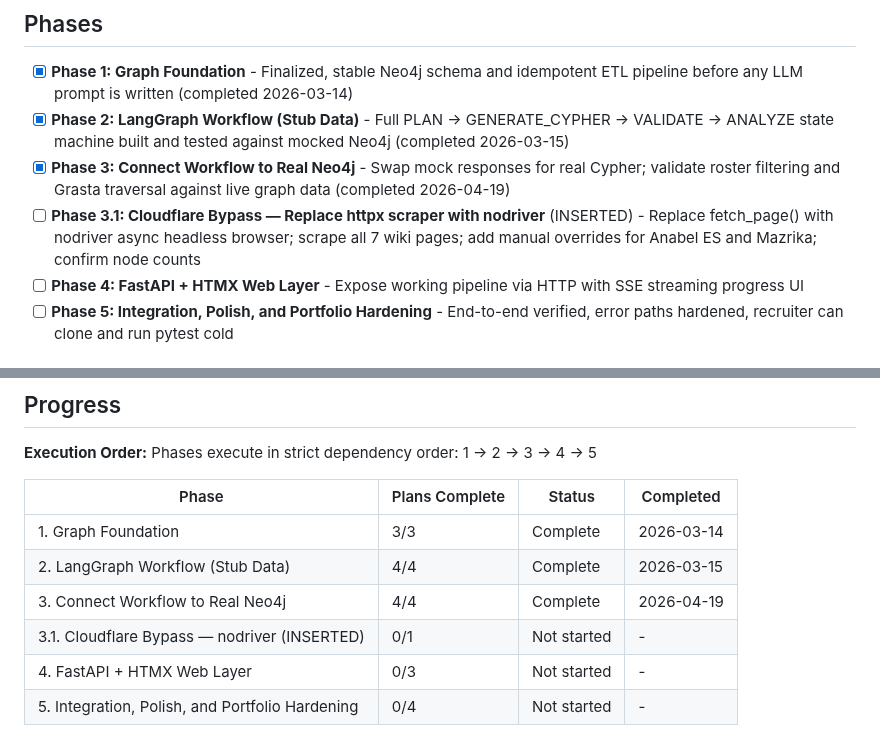
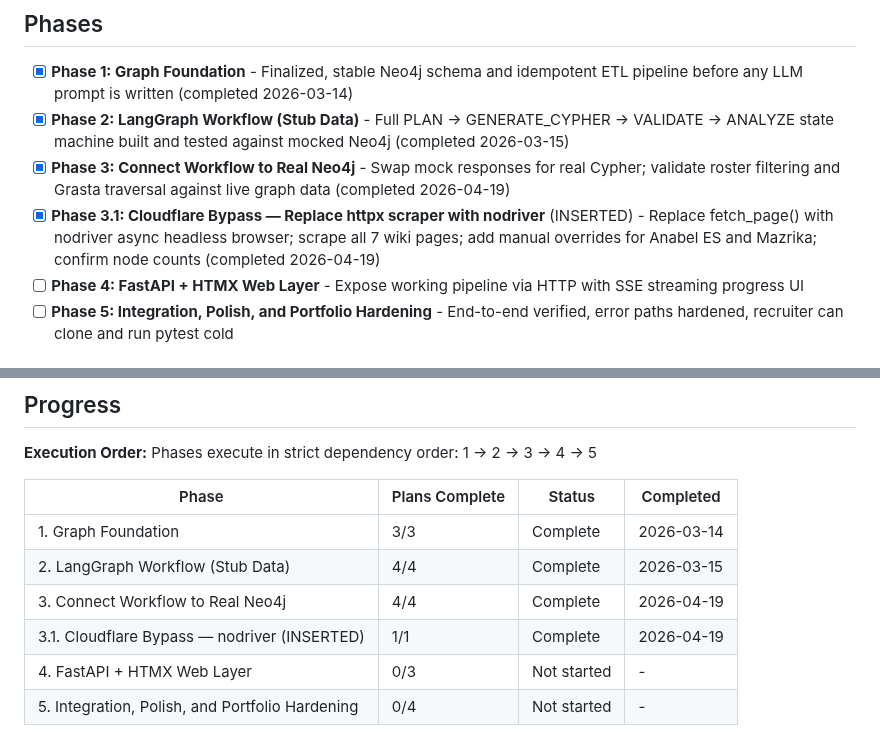
Before and after one commit to Hydarhafiz/AnotherEdenAI, a Markdown page: .planning/ROADMAP.md, 2 parts joined by grey strips. Rendered like a GitHub page.

```diff
--- a/.planning/ROADMAP.md
+++ b/.planning/ROADMAP.md
@@ -9,7 +9,7 @@ Five phases, hard-sequenced by dependency. Phase 1 builds the Neo4j graph schema
 - [x] **Phase 1: Graph Foundation** - Finalized, stable Neo4j schema and idempotent ETL pipeline before any LLM prompt is written (completed 2026-03-14)
 - [x] **Phase 2: LangGraph Workflow (Stub Data)** - Full PLAN → GENERATE_CYPHER → VALIDATE → ANALYZE state machine built and tested against mocked Neo4j (completed 2026-03-15)
 - [x] **Phase 3: Connect Workflow to Real Neo4j** - Swap mock responses for real Cypher; validate roster filtering and Grasta traversal against live graph data (completed 2026-04-19)
-- [ ] **Phase 3.1: Cloudflare Bypass — Replace httpx scraper with nodriver** (INSERTED) - Replace fetch_page() with nodriver async headless browser; scrape all 7 wiki pages; add manual overrides for Anabel ES and Mazrika; confirm node counts
+- [x] **Phase 3.1: Cloudflare Bypass — Replace httpx scraper with nodriver** (INSERTED) - Replace fetch_page() with nodriver async headless browser; scrape all 7 wiki pages; add manual overrides for Anabel ES and Mazrika; confirm node counts (completed 2026-04-19)
 - [ ] **Phase 4: FastAPI + HTMX Web Layer** - Expose working pipeline via HTTP with SSE streaming progress UI
 - [ ] **Phase 5: Integration, Polish, and Portfolio Hardening** - End-to-end verified, error paths hardened, recruiter can clone and run pytest cold
 
@@ -127,6 +127,6 @@ Phases execute in strict dependency order: 1 → 2 → 3 → 4 → 5
 | 1. Graph Foundation | 3/3 | Complete   | 2026-03-14 |
 | 2. LangGraph Workflow (Stub Data) | 4/4 | Complete | 2026-03-15 |
 | 3. Connect Workflow to Real Neo4j | 4/4 | Complete | 2026-04-19 |
-| 3.1. Cloudflare Bypass — nodriver (INSERTED) | 0/1 | Not started | - |
+| 3.1. Cloudflare Bypass — nodriver (INSERTED) | 1/1 | Complete | 2026-04-19 |
 | 4. FastAPI + HTMX Web Layer | 0/3 | Not started | - |
 | 5. Integration, Polish, and Portfolio Hardening | 0/4 | Not started | - |
```
Also changed, not shown: other parts of .planning/ROADMAP.md (+1 -1 lines), .planning/STATE.md (+13 -9 lines).
